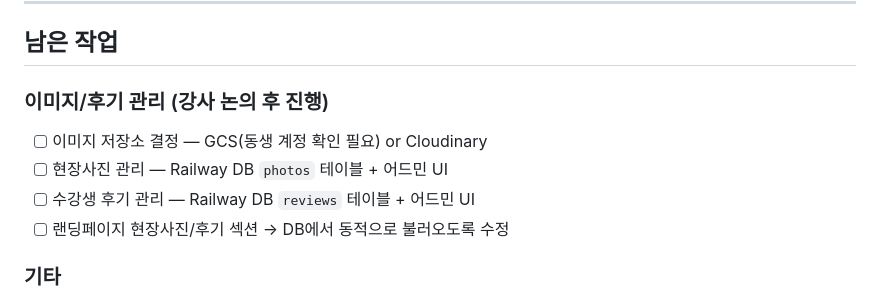
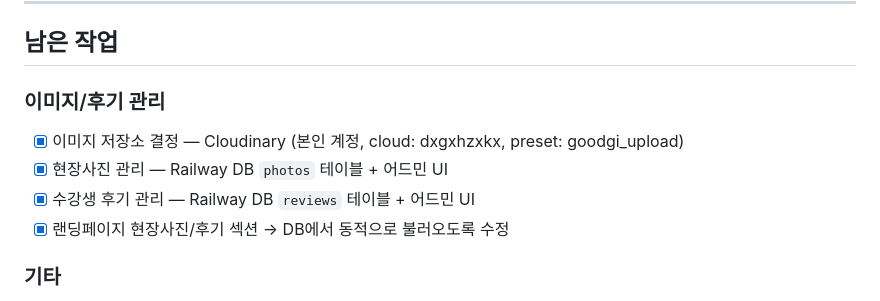
Before and after one commit to edd-one-out-sion/goodgi-golf-landing, a Markdown page: OPERATIONS.md, the part around the change. Drawn GitHub-style.

Commit message:
docs: 이미지/후기 관리 작업 완료 표시
Co-Authored-By: Claude Sonnet 4.6 <noreply@anthropic.com>

```diff
--- a/OPERATIONS.md
+++ b/OPERATIONS.md
@@ -85,11 +85,11 @@ node scripts/convert-webp.mjs
 
 ## 남은 작업
 
-### 이미지/후기 관리 (강사 논의 후 진행)
-- [ ] 이미지 저장소 결정 — GCS(동생 계정 확인 필요) or Cloudinary
-- [ ] 현장사진 관리 — Railway DB `photos` 테이블 + 어드민 UI
-- [ ] 수강생 후기 관리 — Railway DB `reviews` 테이블 + 어드민 UI
-- [ ] 랜딩페이지 현장사진/후기 섹션 → DB에서 동적으로 불러오도록 수정
+### 이미지/후기 관리
+- [x] 이미지 저장소 결정 — Cloudinary (본인 계정, cloud: dxgxhzxkx, preset: goodgi_upload)
+- [x] 현장사진 관리 — Railway DB `photos` 테이블 + 어드민 UI
+- [x] 수강생 후기 관리 — Railway DB `reviews` 테이블 + 어드민 UI
+- [x] 랜딩페이지 현장사진/후기 섹션 → DB에서 동적으로 불러오도록 수정
 
 ### 기타
 - [ ] 센터 구글 계정 복구 후 GA4/GTM/서치콘솔 관리자 권한 추가
```
